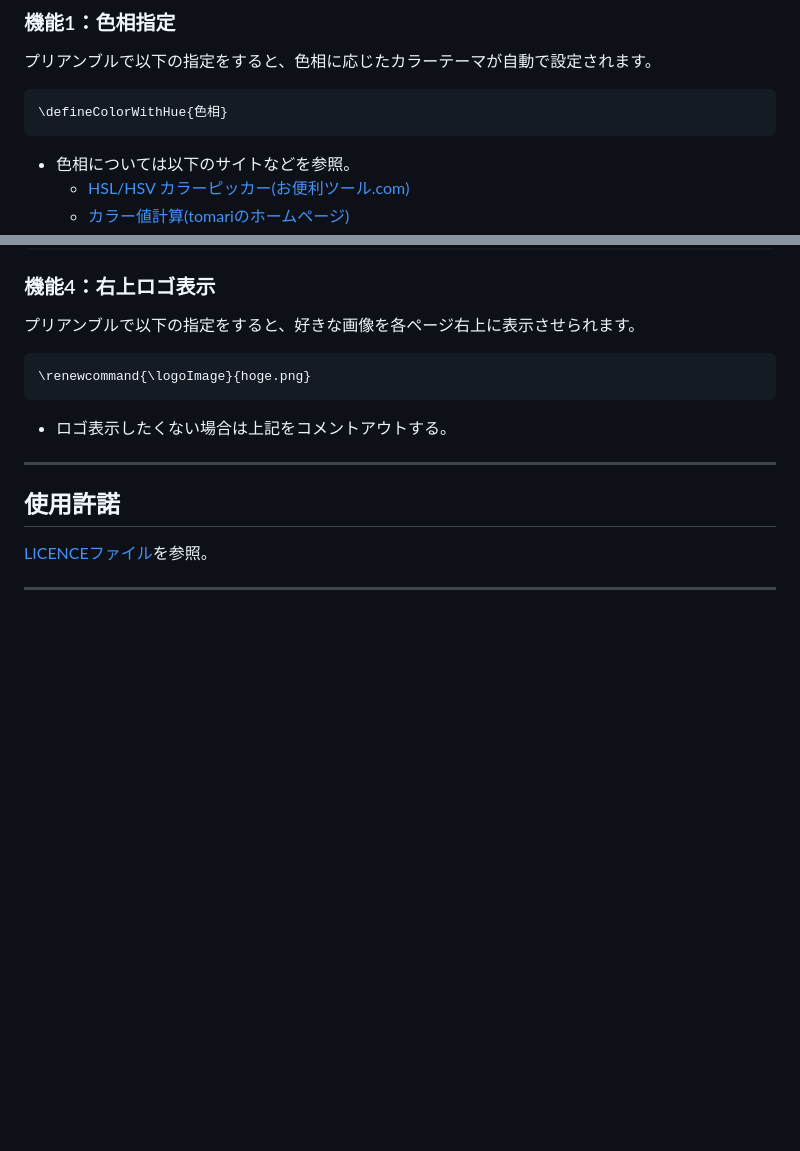
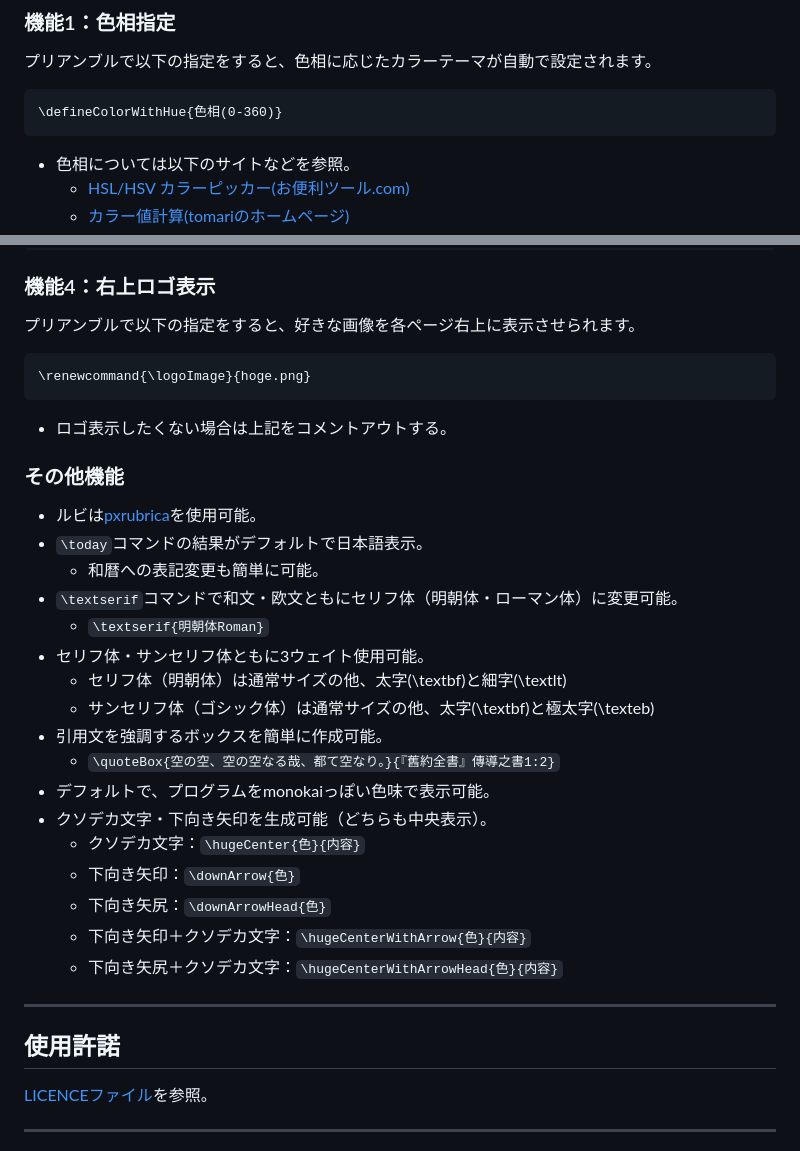
Before and after one commit to satori-project/beamerTheme-Satori, a Markdown page: README.md, 2 parts joined by grey strips. Rendered like a GitHub page; blank space fills up the shorter version.

Commit message:
fix: 日本語README修正＆追記

````diff
--- a/README.md
+++ b/README.md
@@ -40,7 +40,7 @@ Satoriテーマはデフォルトでフォント・ルビなどの設定が組
 プリアンブルで以下の指定をすると、色相に応じたカラーテーマが自動で設定されます。
 
 ```latex
-\defineColorWithHue{色相}
+\defineColorWithHue{色相(0-360)}
 ```
 
 - 色相については以下のサイトなどを参照。
@@ -92,6 +92,26 @@ Satoriテーマはデフォルトでフォント・ルビなどの設定が組
 
 - ロゴ表示したくない場合は上記をコメントアウトする。
 
+### その他機能
+
+- ルビは[pxrubrica](https://github.com/zr-tex8r/PXrubrica/blob/master/pxrubrica.pdf)を使用可能。
+- `\today`コマンドの結果がデフォルトで日本語表示。
+  - 和暦への表記変更も簡単に可能。
+- `\textserif`コマンドで和文・欧文ともにセリフ体（明朝体・ローマン体）に変更可能。
+  - `\textserif{明朝体Roman}`
+- セリフ体・サンセリフ体ともに3ウェイト使用可能。
+  - セリフ体（明朝体）は通常サイズの他、太字(\textbf)と細字(\textlt)
+  - サンセリフ体（ゴシック体）は通常サイズの他、太字(\textbf)と極太字(\texteb)
+- 引用文を強調するボックスを簡単に作成可能。
+  - `\quoteBox{空の空、空の空なる哉、都て空なり。}{『舊約全書』傳導之書1:2}`
+- デフォルトで、プログラムをmonokaiっぽい色味で表示可能。
+- クソデカ文字・下向き矢印を生成可能（どちらも中央表示）。
+  - クソデカ文字：`\hugeCenter{色}{内容}`
+  - 下向き矢印：`\downArrow{色}`
+  - 下向き矢尻：`\downArrowHead{色}`
+  - 下向き矢印＋クソデカ文字：`\hugeCenterWithArrow{色}{内容}`
+  - 下向き矢尻＋クソデカ文字：`\hugeCenterWithArrowHead{色}{内容}`
+
 ---
 
 ## 使用許諾
````
